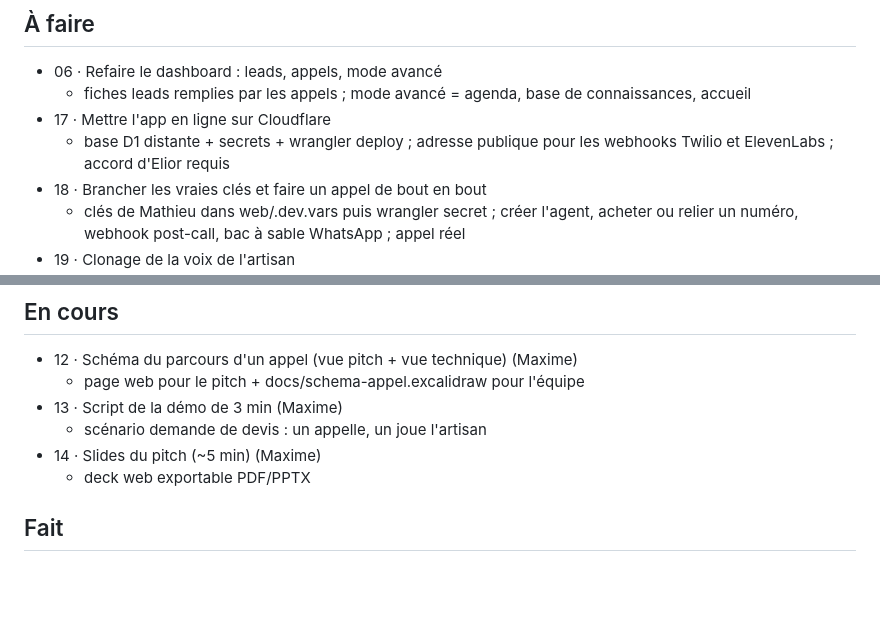
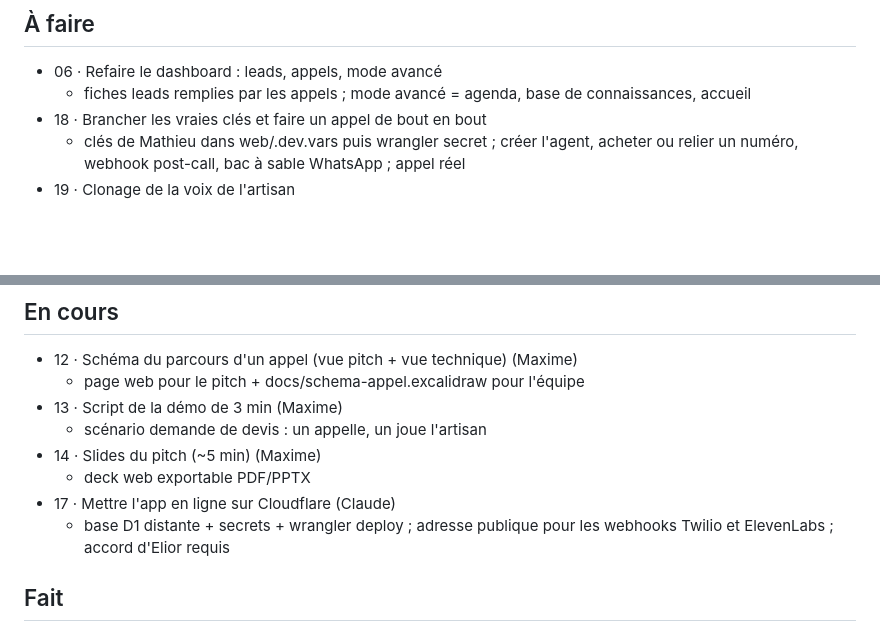
Before and after one commit to eliorpom-cmd/hack-day-annecy, a Markdown page: TACHES.md, 2 parts joined by grey strips. Drawn GitHub-style; blank space fills up the shorter version.

Commit message:
task 17: taken by Claude

```diff
--- a/TACHES.md
+++ b/TACHES.md
@@ -10,8 +10,6 @@ Avec un agent ou au terminal : `bin/tache liste`, `nouvelle`, `prendre`, `finir`
 
 - 06 · Refaire le dashboard : leads, appels, mode avancé
   - fiches leads remplies par les appels ; mode avancé = agenda, base de connaissances, accueil
-- 17 · Mettre l'app en ligne sur Cloudflare
-  - base D1 distante + secrets + wrangler deploy ; adresse publique pour les webhooks Twilio et ElevenLabs ; accord d'Elior requis
 - 18 · Brancher les vraies clés et faire un appel de bout en bout
   - clés de Mathieu dans web/.dev.vars puis wrangler secret ; créer l'agent, acheter ou relier un numéro, webhook post-call, bac à sable WhatsApp ; appel réel
 - 19 · Clonage de la voix de l'artisan
@@ -31,6 +29,8 @@ Avec un agent ou au terminal : `bin/tache liste`, `nouvelle`, `prendre`, `finir`
   - scénario demande de devis : un appelle, un joue l'artisan
 - 14 · Slides du pitch (~5 min) (Maxime)
   - deck web exportable PDF/PPTX
+- 17 · Mettre l'app en ligne sur Cloudflare (Claude)
+  - base D1 distante + secrets + wrangler deploy ; adresse publique pour les webhooks Twilio et ElevenLabs ; accord d'Elior requis
 
 ## Fait
 
```
